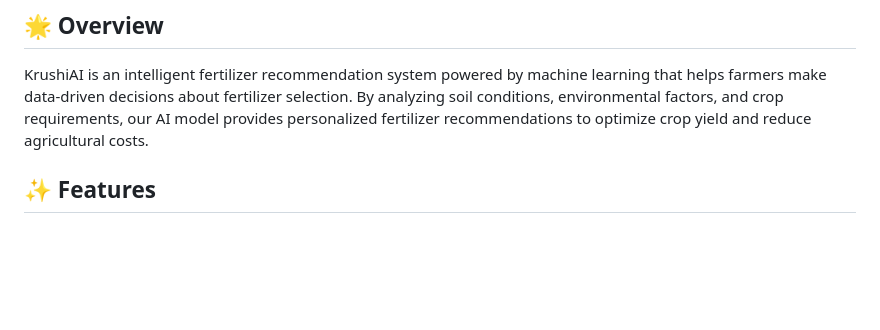
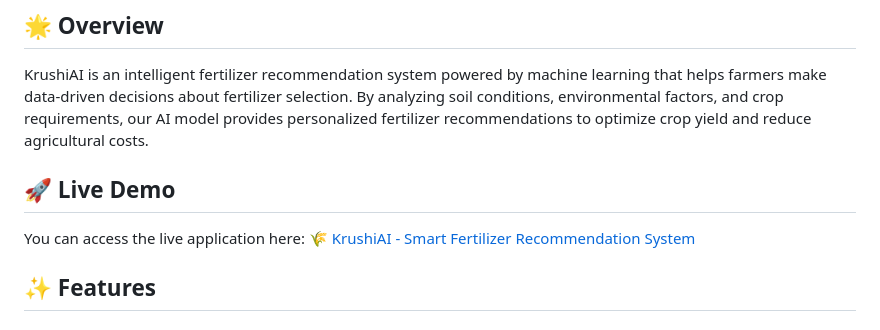
Before and after one commit to SUDARSHANJADHAV2/KrushiAI-Fertilizer-Recommendation-System, a Markdown page: README.md, the part around the change. Rendered like a GitHub page; blank space fills up the shorter version.

```diff
--- a/README.md
+++ b/README.md
@@ -5,6 +5,11 @@
 ## 🌟 Overview
 
 KrushiAI is an intelligent fertilizer recommendation system powered by machine learning that helps farmers make data-driven decisions about fertilizer selection. By analyzing soil conditions, environmental factors, and crop requirements, our AI model provides personalized fertilizer recommendations to optimize crop yield and reduce agricultural costs.
+
+## 🚀 Live Demo
+
+You can access the live application here:
+[🌾 KrushiAI - Smart Fertilizer Recommendation System](https://krushiai-fertilizer-recommendation-system.streamlit.app/)
 
 ## ✨ Features
 
```
